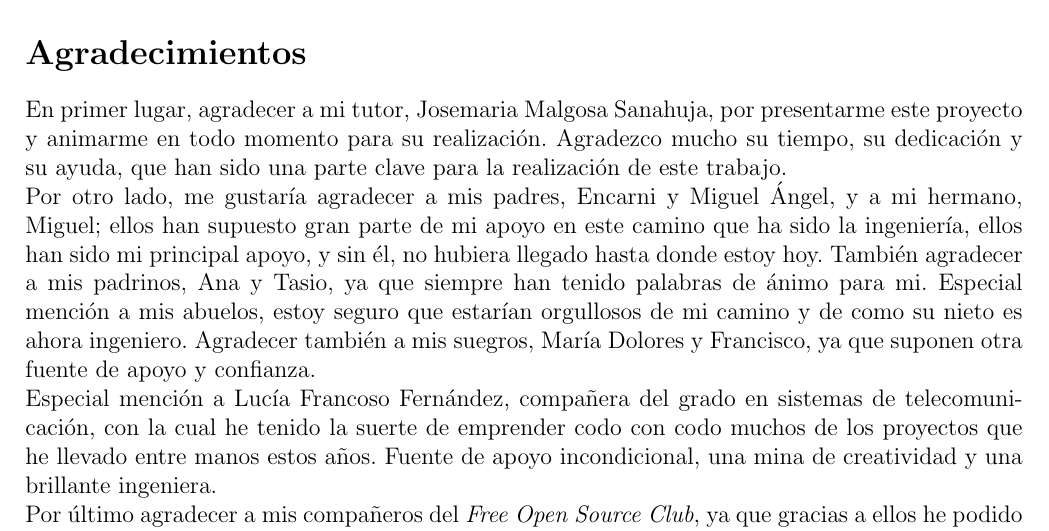
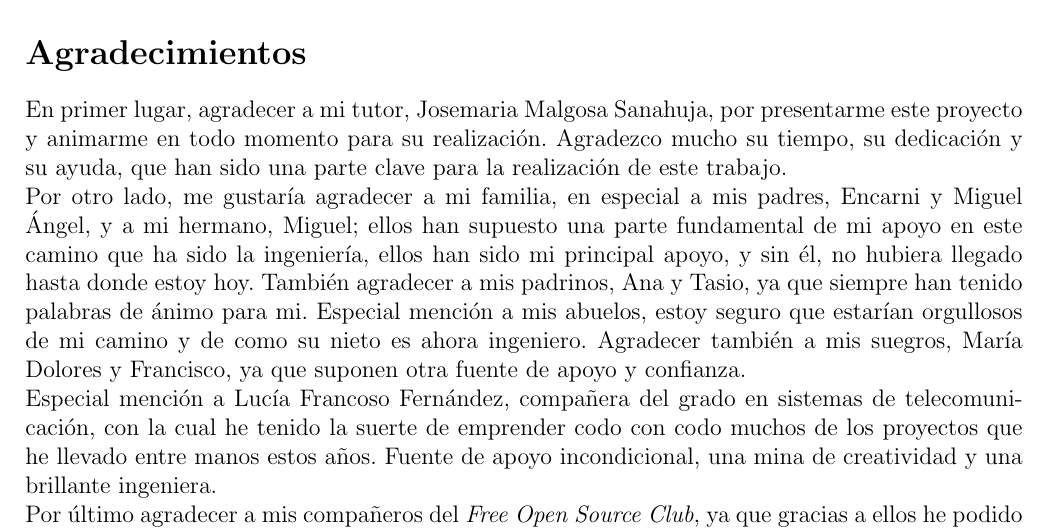
Before and after one commit to Raniita/lightweight-virtualization-nfv, a LaTeX document (memoria_namespaces/main.tex): part of page 8 of 120, cut so that both start at the same text. Compiled offline with pdfLaTeX.

Commit message:
txs auto checkin

```diff
--- a/memoria_namespaces/main.tex
+++ b/memoria_namespaces/main.tex
@@ -197,7 +197,7 @@
 
 	\noindent En primer lugar, agradecer a mi tutor, Josemaria Malgosa Sanahuja, por presentarme este proyecto y animarme en todo momento para su realización. Agradezco mucho su tiempo, su dedicación y su ayuda, que han sido una parte clave para la realización de este trabajo.
 
-	\noindent Por otro lado, me gustaría agradecer a mis padres, Encarni y Miguel Ángel, y a mi hermano, Miguel; ellos han supuesto gran parte de mi apoyo en este camino que ha sido la ingeniería, ellos han sido mi principal apoyo, y sin él, no hubiera llegado hasta donde estoy hoy. También agradecer a mis padrinos, Ana y Tasio, ya que siempre han tenido palabras de ánimo para mi. Especial mención a mis abuelos, estoy seguro que estarían orgullosos de mi camino y de como su nieto es ahora ingeniero. Agradecer también a mis suegros, María Dolores y Francisco, ya que suponen otra fuente de apoyo y confianza.
+	\noindent Por otro lado, me gustaría agradecer a mi familia, en especial a mis padres, Encarni y Miguel Ángel, y a mi hermano, Miguel; ellos han supuesto una parte fundamental de mi apoyo en este camino que ha sido la ingeniería, ellos han sido mi principal apoyo, y sin él, no hubiera llegado hasta donde estoy hoy. También agradecer a mis padrinos, Ana y Tasio, ya que siempre han tenido palabras de ánimo para mi. Especial mención a mis abuelos, estoy seguro que estarían orgullosos de mi camino y de como su nieto es ahora ingeniero. Agradecer también a mis suegros, María Dolores y Francisco, ya que suponen otra fuente de apoyo y confianza.
 
 	\noindent Especial mención a Lucía Francoso Fernández, compañera del grado en sistemas de telecomunicación, con la cual he tenido la suerte de emprender codo con codo muchos de los proyectos que he llevado entre manos estos años. Fuente de apoyo incondicional, una mina de creatividad y una brillante ingeniera.
 
```
